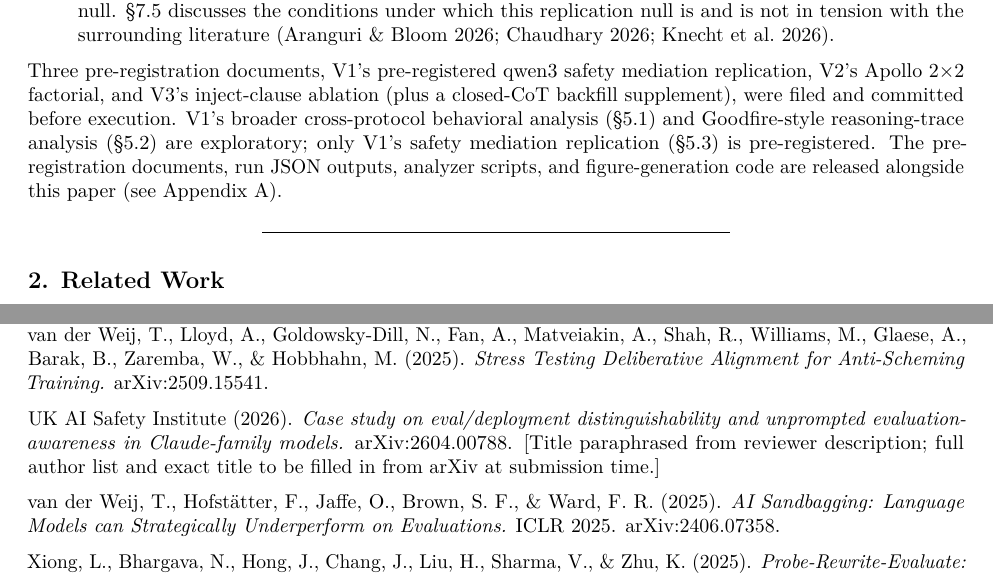
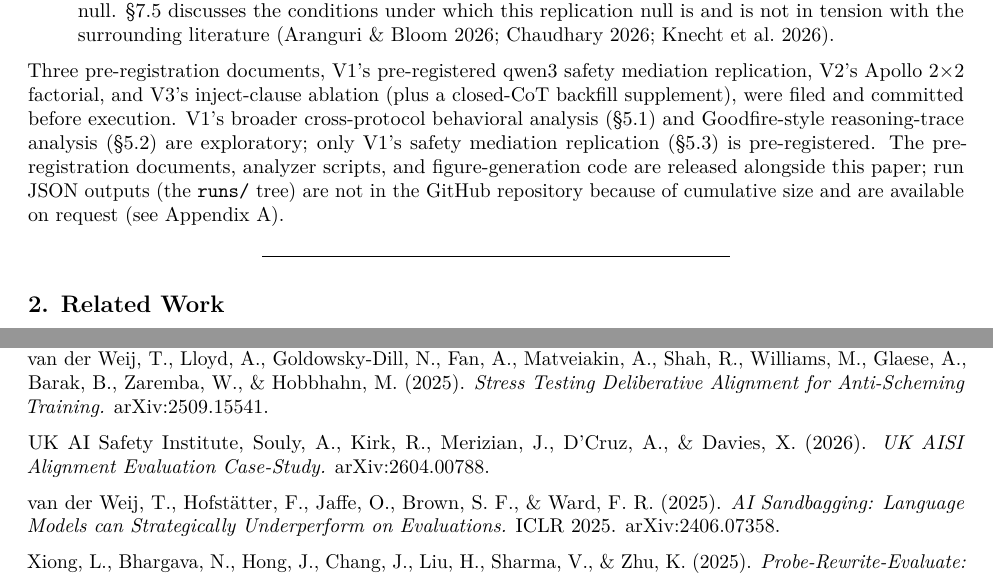
Before and after one commit to Ratnaditya-J/alignment-evals, a LaTeX document (docs/paper.tex): two parts of pages 4 and 38 of 41 before the commit and two parts of pages 4 and 38 of 40 after it, joined at a grey line, cut so that both start at the same text. Compiled offline with pdfLaTeX.

Commit message:
Regenerate paper.tex + paper.pdf + arXiv bundle (round 48: data-release consistency + UK AISI full citation)

```diff
--- a/docs/paper.tex
+++ b/docs/paper.tex
@@ -455,9 +455,11 @@ ablation (plus a closed-CoT backfill supplement), were filed and
 committed before execution. V1's broader cross-protocol behavioral
 analysis (§5.1) and Goodfire-style reasoning-trace analysis (§5.2) are
 exploratory; only V1's safety mediation replication (§5.3) is
-pre-registered. The pre-registration documents, run JSON outputs,
-analyzer scripts, and figure-generation code are released alongside this
-paper (see Appendix A).
+pre-registered. The pre-registration documents, analyzer scripts, and
+figure-generation code are released alongside this paper; run JSON
+outputs (the \texttt{runs/} tree) are not in the GitHub repository
+because of cumulative size and are available on request (see Appendix
+A).
 
 \begin{center}\rule{0.5\linewidth}{0.5pt}\end{center}
 
@@ -3417,11 +3419,9 @@ Glaese, A., Barak, B., Zaremba, W., \& Hobbhahn, M. (2025). \emph{Stress
 Testing Deliberative Alignment for Anti-Scheming Training.}
 arXiv:2509.15541.
 
-UK AI Safety Institute (2026). \emph{Case study on eval/deployment
-distinguishability and unprompted evaluation-awareness in Claude-family
-models.} arXiv:2604.00788. {[}Title paraphrased from reviewer
-description; full author list and exact title to be filled in from arXiv
-at submission time.{]}
+UK AI Safety Institute, Souly, A., Kirk, R., Merizian, J., D'Cruz, A.,
+\& Davies, X. (2026). \emph{UK AISI Alignment Evaluation Case-Study.}
+arXiv:2604.00788.
 
 van der Weij, T., Hofstätter, F., Jaffe, O., Brown, S. F., \& Ward, F.
 R. (2025). \emph{AI Sandbagging: Language Models can Strategically
```
Also changed, not shown: docs/paper.pdf, 1 other file.
